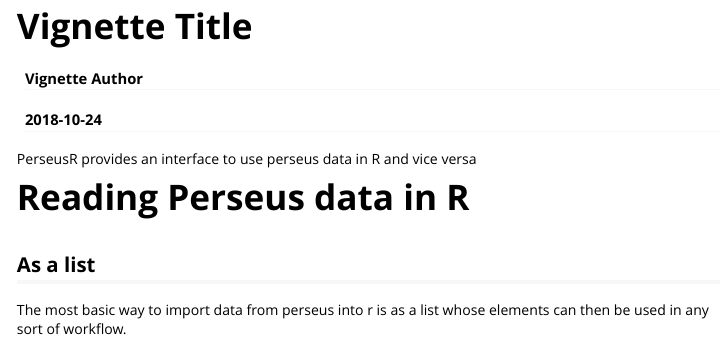
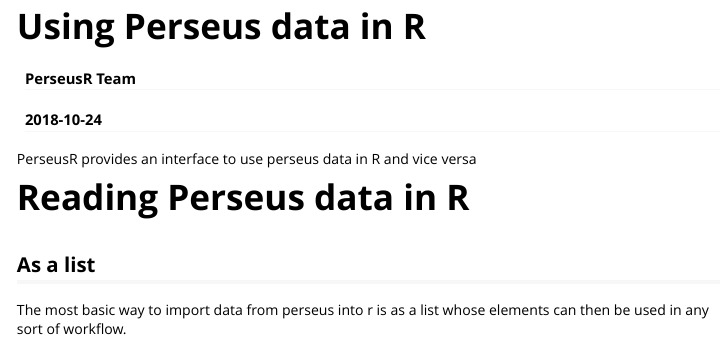
Before and after one commit to cox-labs/PerseusR, an R Markdown document (vignettes/Using-Perseus-data-in-R.Rmd): the page in a window 1100 px wide, from its top. Rendered offline with R 4.5, knitr and Pandoc, with nearby package versions; some code elsewhere in the file could not run offline; long lines of code are wrapped.

Commit message:
fix vigniette title

```diff
--- a/vignettes/Using-Perseus-data-in-R.Rmd
+++ b/vignettes/Using-Perseus-data-in-R.Rmd
@@ -1,6 +1,6 @@
 ---
-title: "Vignette Title"
-author: "Vignette Author"
+title: "Using Perseus data in R"
+author: "PerseusR Team"
 date: "`r Sys.Date()`"
 output: rmarkdown::html_vignette
 vignette: >
```
